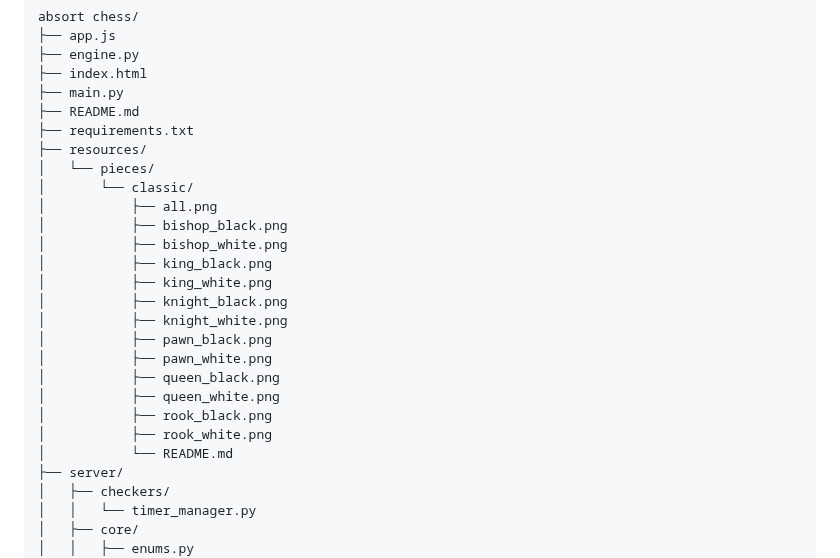
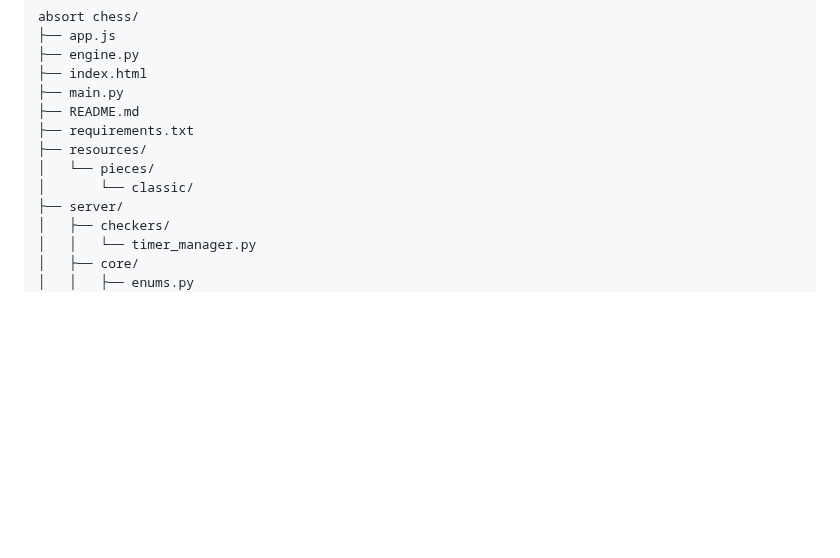
Before and after one commit to MingyeeOAO/absorb-chess, a Markdown page: README.md, the part around the change. GitHub-like rendering; blank space fills up the shorter version.

Commit message:
feat: updated readme.md

```diff
--- a/README.md
+++ b/README.md
@@ -46,20 +46,6 @@ absort chess/
 ├── resources/
 │   └── pieces/
 │       └── classic/
-│           ├── all.png
-│           ├── bishop_black.png
-│           ├── bishop_white.png
-│           ├── king_black.png
-│           ├── king_white.png
-│           ├── knight_black.png
-│           ├── knight_white.png
-│           ├── pawn_black.png
-│           ├── pawn_white.png
-│           ├── queen_black.png
-│           ├── queen_white.png
-│           ├── rook_black.png
-│           ├── rook_white.png
-│           └── README.md
 ├── server/
 │   ├── checkers/
 │   │   └── timer_manager.py
```
